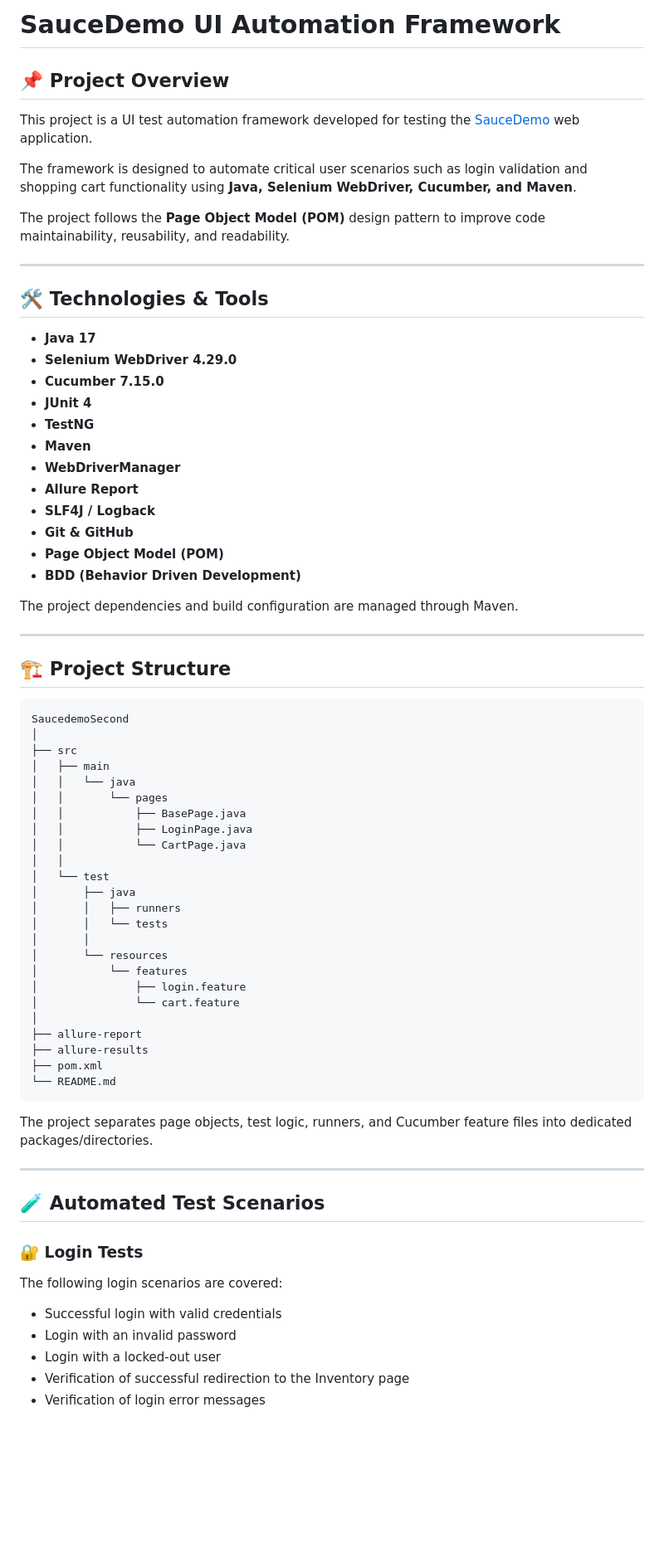
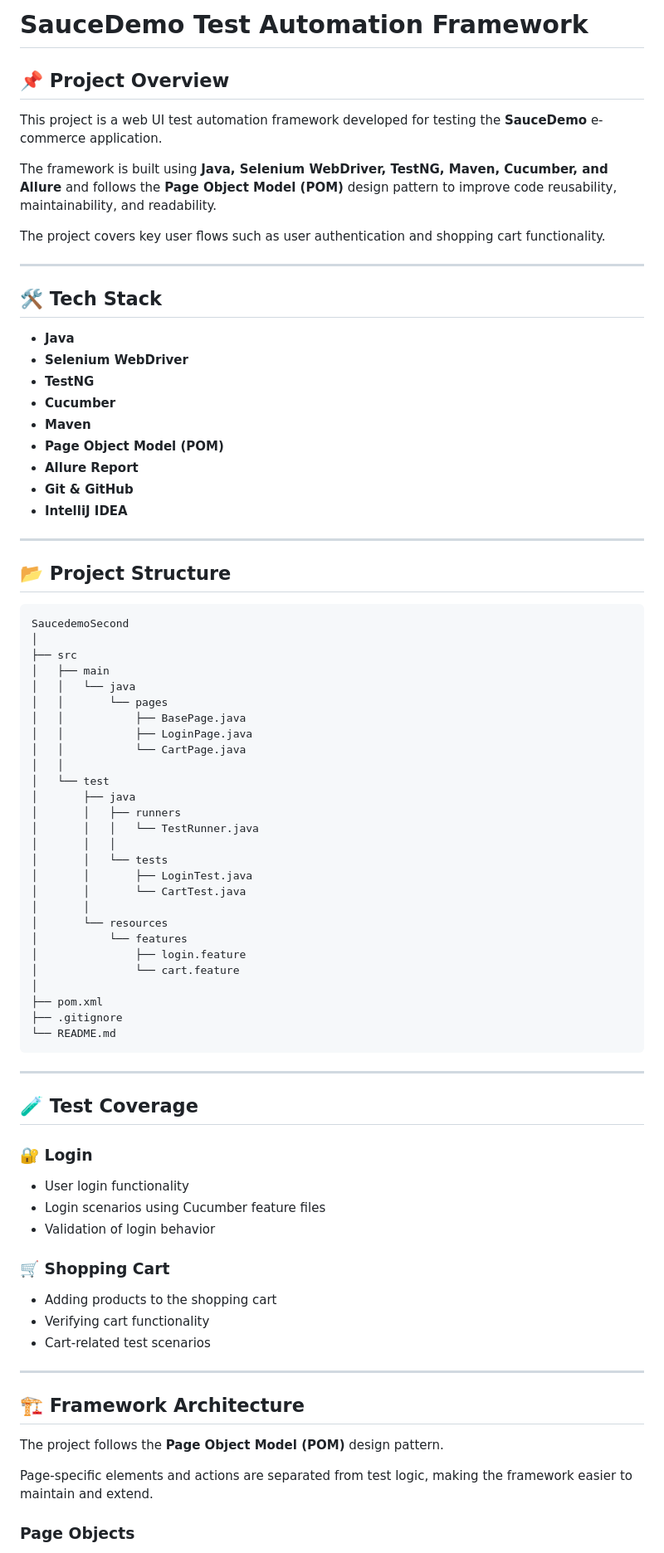
Before and after one commit to Ramil-Memmedov/SaucedemoSecond, a Markdown page: README.md, the part around one of its changes. Shown at 83% size. GitHub-like rendering; blank space fills up the shorter version.

````diff
--- a/README.md
+++ b/README.md
@@ -1,35 +1,30 @@
-# SauceDemo UI Automation Framework
+# SauceDemo Test Automation Framework
 
 ## 📌 Project Overview
 
-This project is a UI test automation framework developed for testing the [SauceDemo](https://www.saucedemo.com/) web application.
+This project is a web UI test automation framework developed for testing the **SauceDemo** e-commerce application.
 
-The framework is designed to automate critical user scenarios such as login validation and shopping cart functionality using **Java, Selenium WebDriver, Cucumber, and Maven**.
+The framework is built using **Java, Selenium WebDriver, TestNG, Maven, Cucumber, and Allure** and follows the **Page Object Model (POM)** design pattern to improve code reusability, maintainability, and readability.
 
-The project follows the **Page Object Model (POM)** design pattern to improve code maintainability, reusability, and readability.
+The project covers key user flows such as user authentication and shopping cart functionality.
 
 ---
 
-## 🛠️ Technologies & Tools
+## 🛠️ Tech Stack
 
-* **Java 17**
-* **Selenium WebDriver 4.29.0**
-* **Cucumber 7.15.0**
-* **JUnit 4**
+* **Java**
+* **Selenium WebDriver**
 * **TestNG**
+* **Cucumber**
 * **Maven**
-* **WebDriverManager**
+* **Page Object Model (POM)**
 * **Allure Report**
-* **SLF4J / Logback**
 * **Git & GitHub**
-* **Page Object Model (POM)**
-* **BDD (Behavior Driven Development)**
-
-The project dependencies and build configuration are managed through Maven.
+* **IntelliJ IDEA**
 
 ---
 
-## 🏗️ Project Structure
+## 📂 Project Structure
 
 ```text
 SaucedemoSecond
@@ -45,32 +40,45 @@ SaucedemoSecond
 │   └── test
 │       ├── java
 │       │   ├── runners
+│       │   │   └── TestRunner.java
+│       │   │
 │       │   └── tests
+│       │       ├── LoginTest.java
+│       │       └── CartTest.java
 │       │
 │       └── resources
 │           └── features
 │               ├── login.feature
 │               └── cart.feature
 │
-├── allure-report
-├── allure-results
 ├── pom.xml
+├── .gitignore
 └── README.md
 ```
 
-The project separates page objects, test logic, runners, and Cucumber feature files into dedicated packages/directories.
+---
+
+## 🧪 Test Coverage
+
+### 🔐 Login
+
+* User login functionality
+* Login scenarios using Cucumber feature files
+* Validation of login behavior
+
+### 🛒 Shopping Cart
+
+* Adding products to the shopping cart
+* Verifying cart functionality
+* Cart-related test scenarios
 
 ---
 
-## 🧪 Automated Test Scenarios
+## 🏗️ Framework Architecture
 
-### 🔐 Login Tests
+The project follows the **Page Object Model (POM)** design pattern.
 
-The following login scenarios are covered:
+Page-specific elements and actions are separated from test logic, making the framework easier to maintain and extend.
 
-* Successful login with valid credentials
-* Login with an invalid password
-* Login with a locked-out user
-* Verification of successful redirection to the Inventory page
-* Verification of login error messages
+### Page Objects
 
````
Also changed, not shown: other parts of README.md (+33 -87 lines).
